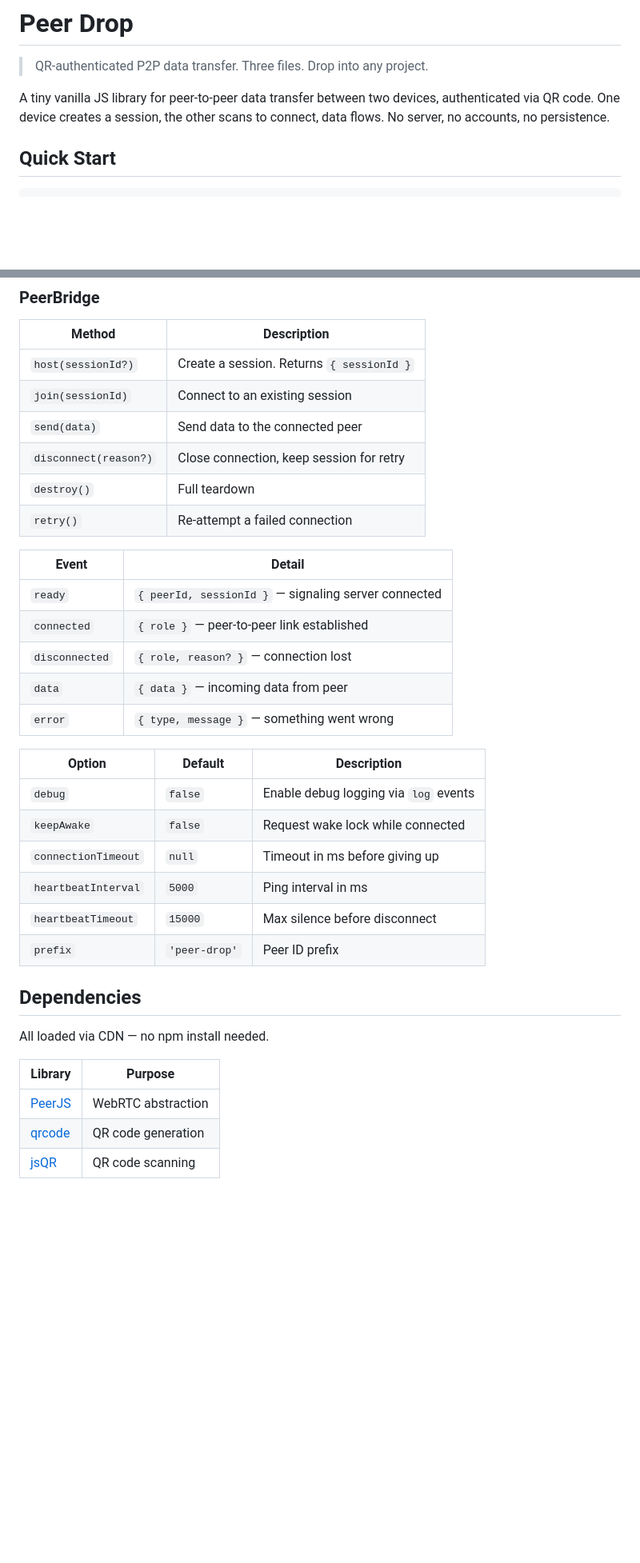
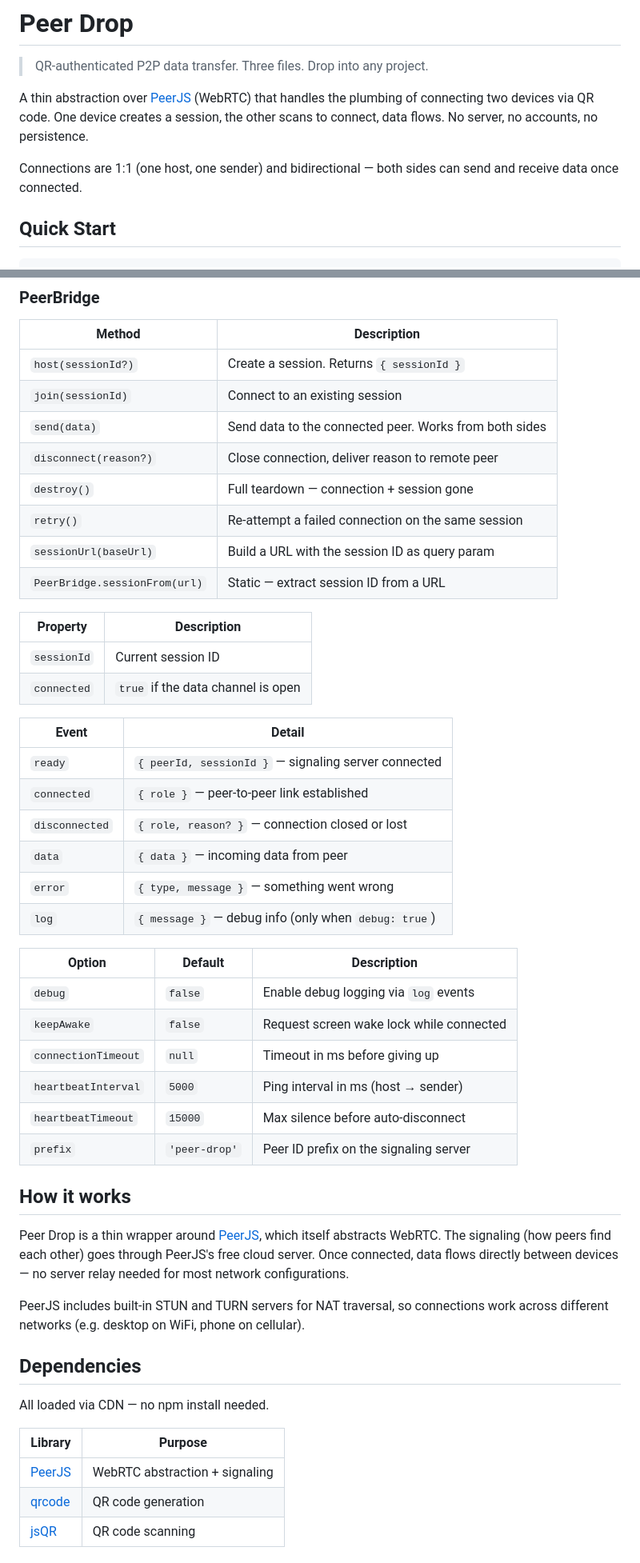
Before and after one commit to msieur-gab/peer-drop, a Markdown page: README.md, 2 parts joined by grey strips. Shown at 80% size. Drawn GitHub-style; blank space fills up the shorter version.

Commit message:
Improve README with disconnect reasons, URL helpers, and PeerJS context

```diff
--- a/README.md
+++ b/README.md
@@ -2,7 +2,9 @@
 
 > QR-authenticated P2P data transfer. Three files. Drop into any project.
 
-A tiny vanilla JS library for peer-to-peer data transfer between two devices, authenticated via QR code. One device creates a session, the other scans to connect, data flows. No server, no accounts, no persistence.
+A thin abstraction over [PeerJS](https://peerjs.com/) (WebRTC) that handles the plumbing of connecting two devices via QR code. One device creates a session, the other scans to connect, data flows. No server, no accounts, no persistence.
+
+Connections are 1:1 (one host, one sender) and bidirectional — both sides can send and receive data once connected.
 
 ## Quick Start
 
@@ -102,27 +141,41 @@ HOST                                 SENDER
 |--------|-------------|
 | `host(sessionId?)` | Create a session. Returns `{ sessionId }` |
 | `join(sessionId)` | Connect to an existing session |
-| `send(data)` | Send data to the connected peer |
-| `disconnect(reason?)` | Close connection, keep session for retry |
-| `destroy()` | Full teardown |
-| `retry()` | Re-attempt a failed connection |
+| `send(data)` | Send data to the connected peer. Works from both sides |
+| `disconnect(reason?)` | Close connection, deliver reason to remote peer |
+| `destroy()` | Full teardown — connection + session gone |
+| `retry()` | Re-attempt a failed connection on the same session |
+| `sessionUrl(baseUrl)` | Build a URL with the session ID as query param |
+| `PeerBridge.sessionFrom(url)` | Static — extract session ID from a URL |
+
+| Property | Description |
+|----------|-------------|
+| `sessionId` | Current session ID |
+| `connected` | `true` if the data channel is open |
 
 | Event | Detail |
 |-------|--------|
 | `ready` | `{ peerId, sessionId }` — signaling server connected |
 | `connected` | `{ role }` — peer-to-peer link established |
-| `disconnected` | `{ role, reason? }` — connection lost |
+| `disconnected` | `{ role, reason? }` — connection closed or lost |
 | `data` | `{ data }` — incoming data from peer |
 | `error` | `{ type, message }` — something went wrong |
+| `log` | `{ message }` — debug info (only when `debug: true`) |
 
 | Option | Default | Description |
 |--------|---------|-------------|
 | `debug` | `false` | Enable debug logging via `log` events |
-| `keepAwake` | `false` | Request wake lock while connected |
+| `keepAwake` | `false` | Request screen wake lock while connected |
 | `connectionTimeout` | `null` | Timeout in ms before giving up |
-| `heartbeatInterval` | `5000` | Ping interval in ms |
-| `heartbeatTimeout` | `15000` | Max silence before disconnect |
-| `prefix` | `'peer-drop'` | Peer ID prefix |
+| `heartbeatInterval` | `5000` | Ping interval in ms (host → sender) |
+| `heartbeatTimeout` | `15000` | Max silence before auto-disconnect |
+| `prefix` | `'peer-drop'` | Peer ID prefix on the signaling server |
+
+## How it works
+
+Peer Drop is a thin wrapper around [PeerJS](https://peerjs.com/), which itself abstracts WebRTC. The signaling (how peers find each other) goes through PeerJS's free cloud server. Once connected, data flows directly between devices — no server relay needed for most network configurations.
+
+PeerJS includes built-in STUN and TURN servers for NAT traversal, so connections work across different networks (e.g. desktop on WiFi, phone on cellular).
 
 ## Dependencies
 
@@ -130,7 +183,7 @@ All loaded via CDN — no npm install needed.
 
 | Library | Purpose |
 |---------|---------|
-| [PeerJS](https://peerjs.com/) | WebRTC abstraction |
+| [PeerJS](https://peerjs.com/) | WebRTC abstraction + signaling |
 | [qrcode](https://github.com/soldair/node-qrcode) | QR code generation |
 | [jsQR](https://github.com/cozmo/jsQR) | QR code scanning |
 
```
Also changed, not shown: other parts of README.md (+37 -0 lines).
